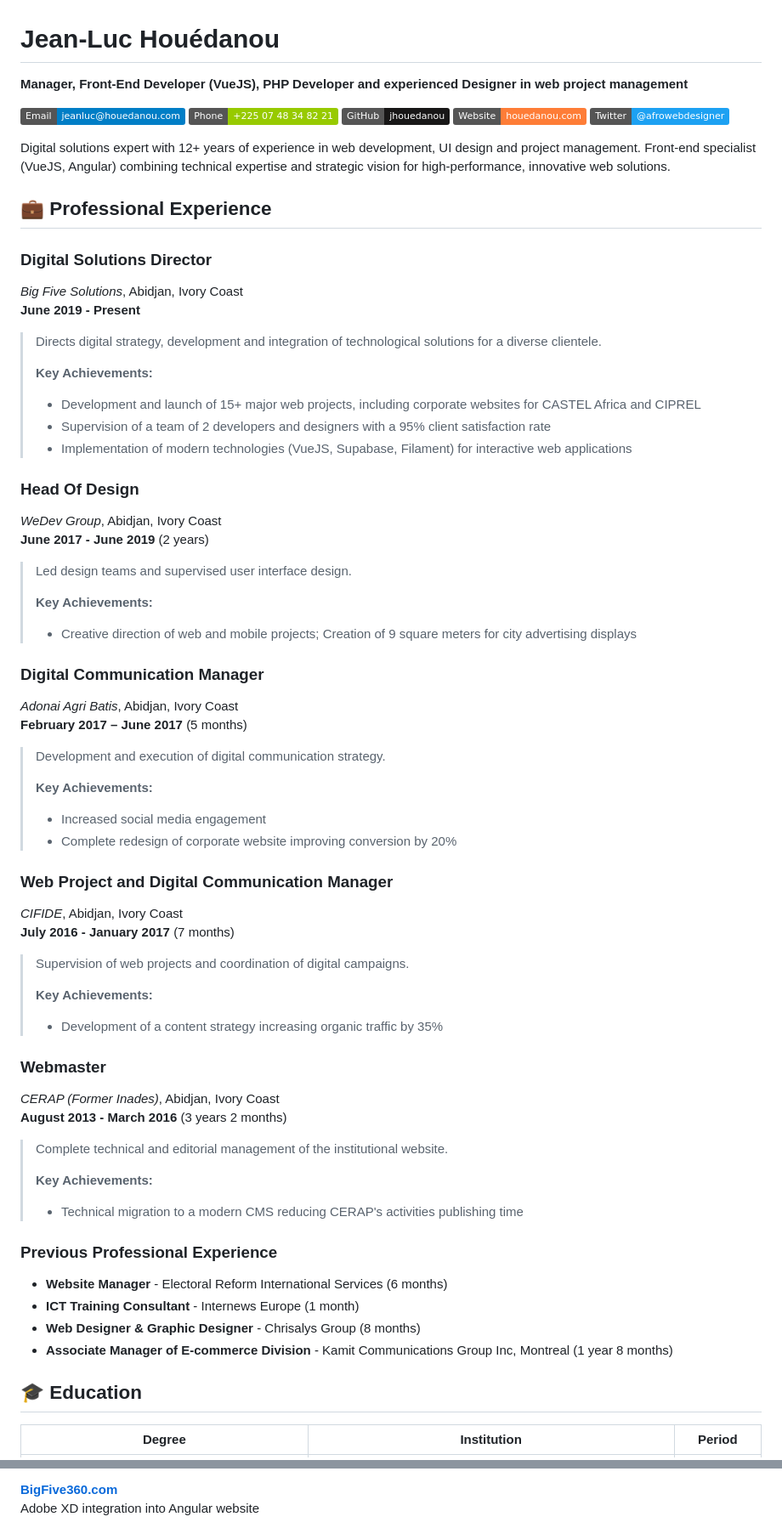
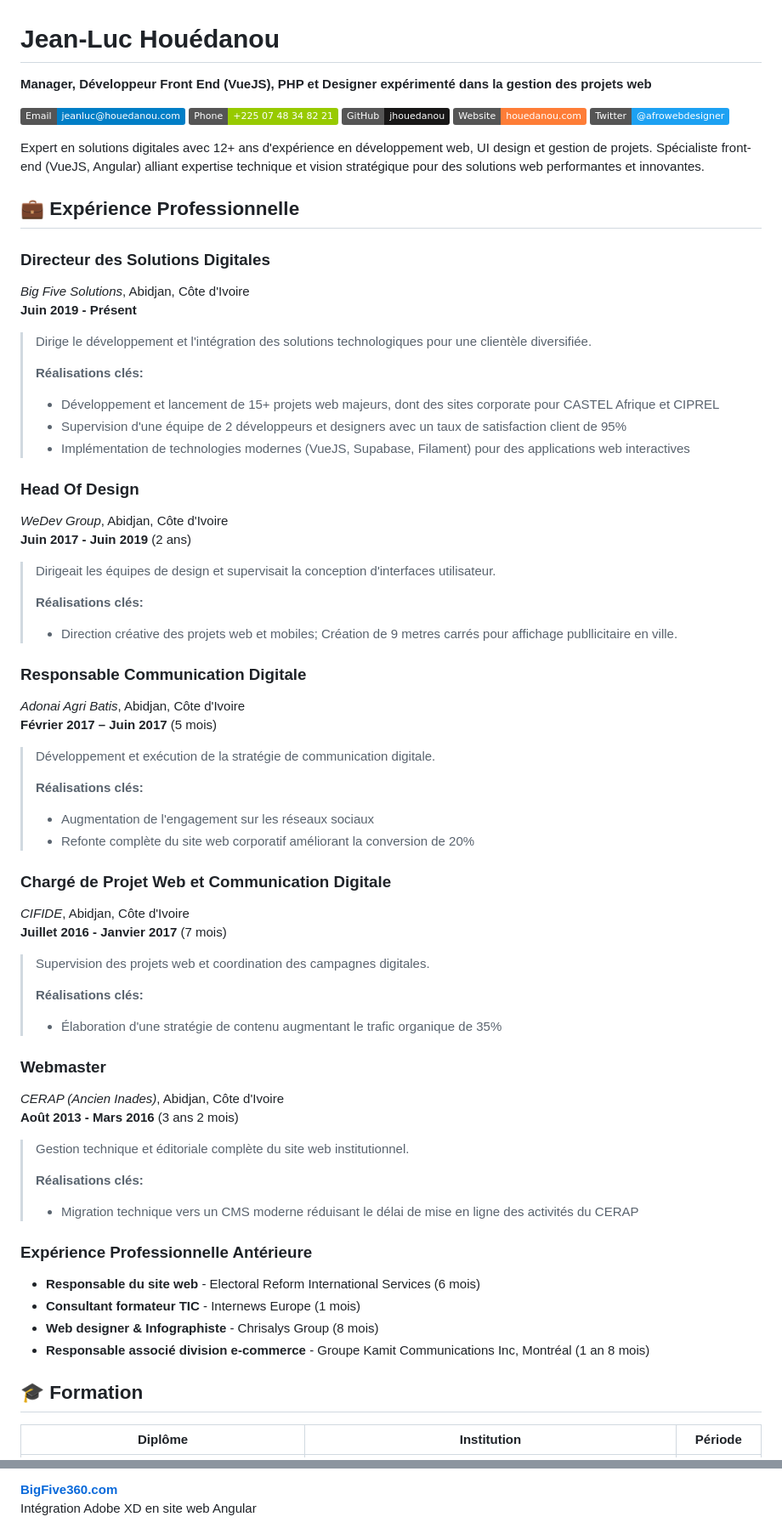
Before and after one commit to jhouedanou/Curriculum-vitae, a Markdown page: ResumeHOUEDANOUJeanLuc.md, 2 parts joined by grey strips. Shown at 85% size. Drawn GitHub-style; badges without logos.

```diff
--- a/ResumeHOUEDANOUJeanLuc.md
+++ b/ResumeHOUEDANOUJeanLuc.md
@@ -3,7 +3,7 @@
 <div style="display: flex; flex-wrap: wrap;">
 <div style="flex: 2; min-width: 60%; padding-right: 20px;">
 
-**Manager, Front-End Developer (VueJS), PHP Developer and experienced Designer in web project management**
+**Manager, Développeur Front End (VueJS), PHP et Designer expérimenté dans la gestion des projets web**
 
 [![Email](https://img.shields.io/badge/Email-jeanluc%40houedanou.com-blue)](mailto:jeanluc@houedanou.com)
 [![Phone](https://img.shields.io/badge/Phone-%2B225%2007%2048%2034%2082%2021-green)](tel:+22507483482021)
@@ -11,68 +11,68 @@
 [![Website](https://img.shields.io/badge/Website-houedanou.com-orange)](https://houedanou.com)
 [![Twitter](https://img.shields.io/badge/Twitter-%40afrowebdesigner-1DA1F2)](https://twitter.com/afrowebdesigner)
 
-Digital solutions expert with 12+ years of experience in web development, UI design and project management. Front-end specialist (VueJS, Angular) combining technical expertise and strategic vision for high-performance, innovative web solutions.
+Expert en solutions digitales avec 12+ ans d'expérience en développement web, UI design et gestion de projets. Spécialiste front-end (VueJS, Angular) alliant expertise technique et vision stratégique pour des solutions web performantes et innovantes.
 
-## 💼 **Professional Experience**
+## 💼 **Expérience Professionnelle**
 
-### **Digital Solutions Director**
-_Big Five Solutions_, Abidjan, Ivory Coast
-**June 2019 - Present**
+### **Directeur des Solutions Digitales**
+_Big Five Solutions_, Abidjan, Côte d'Ivoire
+**Juin 2019 - Présent**
 
-> Directs digital strategy, development and integration of technological solutions for a diverse clientele.
+> Dirige le développement et l'intégration des solutions technologiques pour une clientèle diversifiée.
 >
-> **Key Achievements:**
-> - Development and launch of 15+ major web projects, including corporate websites for CASTEL Africa and CIPREL
-> - Supervision of a team of 2 developers and designers with a 95% client satisfaction rate
-> - Implementation of modern technologies (VueJS, Supabase, Filament) for interactive web applications
+> **Réalisations clés:**
+> - Développement et lancement de 15+ projets web majeurs, dont des sites corporate pour CASTEL Afrique et CIPREL
+> - Supervision d'une équipe de 2 développeurs et designers avec un taux de satisfaction client de 95%
+> - Implémentation de technologies modernes (VueJS, Supabase, Filament) pour des applications web interactives
 
 ### **Head Of Design**
-_WeDev Group_, Abidjan, Ivory Coast
-**June 2017 - June 2019** (2 years)
+_WeDev Group_, Abidjan, Côte d'Ivoire
+**Juin 2017 - Juin 2019** (2 ans)
 
-> Led design teams and supervised user interface design.
+> Dirigeait les équipes de design et supervisait la conception d'interfaces utilisateur.
 >
-> **Key Achievements:**
-> - Creative direction of web and mobile projects; Creation of 9 square meters for city advertising displays
+> **Réalisations clés:**
+> - Direction créative des projets web et mobiles; Création de 9 metres carrés pour affichage publlicitaire en ville.
 >
 
-### **Digital Communication Manager**
-_Adonai Agri Batis_, Abidjan, Ivory Coast
-**February 2017 – June 2017** (5 months)
+### **Responsable Communication Digitale**
+_Adonai Agri Batis_, Abidjan, Côte d'Ivoire
+**Février 2017 – Juin 2017** (5 mois)
 
-> Development and execution of digital communication strategy.
+> Développement et exécution de la stratégie de communication digitale.
 >
-> **Key Achievements:**
-> - Increased social media engagement
-> - Complete redesign of corporate website improving conversion by 20%
+> **Réalisations clés:**
+> - Augmentation de l'engagement sur les réseaux sociaux
+> - Refonte complète du site web corporatif améliorant la conversion de 20%
 
-### **Web Project and Digital Communication Manager**
-_CIFIDE_, Abidjan, Ivory Coast
-**July 2016 - January 2017** (7 months)
+### **Chargé de Projet Web et Communication Digitale**
+_CIFIDE_, Abidjan, Côte d'Ivoire
+**Juillet 2016 - Janvier 2017** (7 mois)
 
-> Supervision of web projects and coordination of digital campaigns.
+> Supervision des projets web et coordination des campagnes digitales.
 >
-> **Key Achievements:**
-> - Development of a content strategy increasing organic traffic by 35%
+> **Réalisations clés:**
+> - Élaboration d'une stratégie de contenu augmentant le trafic organique de 35%
 
 ### **Webmaster**
-_CERAP (Former Inades)_, Abidjan, Ivory Coast
-**August 2013 - March 2016** (3 years 2 months)
+_CERAP (Ancien Inades)_, Abidjan, Côte d'Ivoire
+**Août 2013 - Mars 2016** (3 ans 2 mois)
 
-> Complete technical and editorial management of the institutional website.
+> Gestion technique et éditoriale complète du site web institutionnel.
 >
-> **Key Achievements:**
-> - Technical migration to a modern CMS reducing CERAP's activities publishing time
+> **Réalisations clés:**
+> - Migration technique vers un CMS moderne réduisant le délai de mise en ligne des activités du CERAP
 
-### **Previous Professional Experience**
+### **Expérience Professionnelle Antérieure**
 
-- **Website Manager** - Electoral Reform International Services (6 months)
-- **ICT Training Consultant** - Internews Europe (1 month)
-- **Web Designer & Graphic Designer** - Chrisalys Group (8 months)
-- **Associate Manager of E-commerce Division** - Kamit Communications Group Inc, Montreal (1 year 8 months)
+- **Responsable du site web** - Electoral Reform International Services (6 mois)
+- **Consultant formateur TIC** - Internews Europe (1 mois)
+- **Web designer & Infographiste** - Chrisalys Group (8 mois)
+- **Responsable associé division e-commerce** - Groupe Kamit Communications Inc, Montréal (1 an 8 mois)
 
 
-## 🎓 **Education**
+## 🎓 **Formation**
 
-| Degree | Institution | Period |
+| Diplôme | Institution | Période |
 |---------|-------------|---------|
@@ -137,7 +140,7 @@ _CERAP (Former Inades)_, Abidjan, Ivory Coast
 
 <div style="background-color: #f9f9f9; border-left: 4px solid #EA4335; padding: 10px; margin-bottom: 10px;">
   <strong><a href="https://bigfive360.com">BigFive360.com</a></strong>
-  <p style="font-size: 0.9em; margin: 5px 0;">Adobe XD integration into Angular website</p>
+  <p style="font-size: 0.9em; margin: 5px 0;">Intégration Adobe XD en site web Angular</p>
 </div>
 
 </div>
```
Also changed, not shown: other parts of ResumeHOUEDANOUJeanLuc.md (+28 -31 lines).
